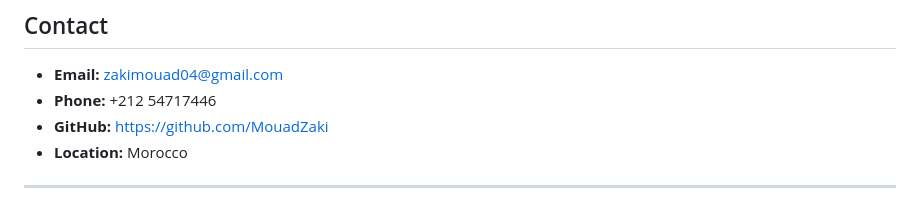
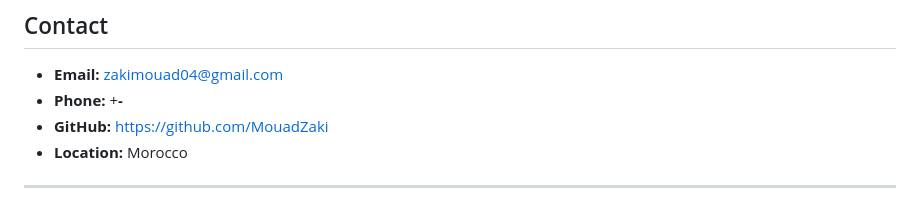
Before and after one commit to MouadZaki/MouadZaki.github.io, a Markdown page: README.md, the part around the change. Rendered like a GitHub page.

Commit message:
Update contact information in README
Redact phone number for privacy.

```diff
--- a/README.md
+++ b/README.md
@@ -98,7 +98,7 @@ I am actively seeking internship opportunities in Morocco and international remo
 ## Contact
 
 - **Email:** zakimouad04@gmail.com
-- **Phone:** +212 54717446
+- **Phone:** +*****-*****
 - **GitHub:** https://github.com/MouadZaki
 - **Location:** Morocco
 
```
